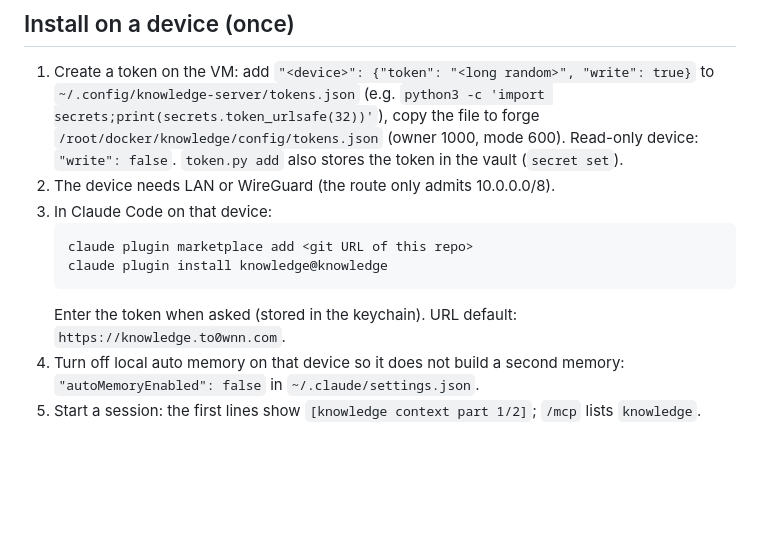
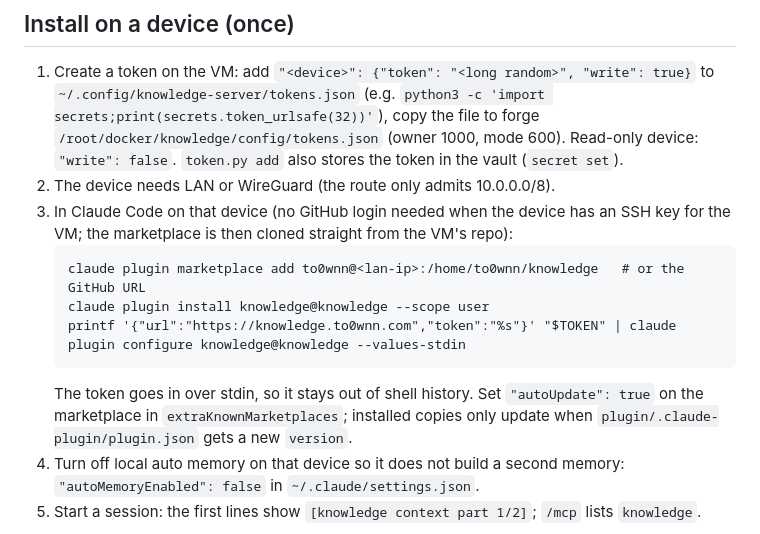
Before and after one commit to To0wnn/knowledge, a Markdown page: README.md, the part around the change. Rendered like a GitHub page; blank space fills up the shorter version.

Commit message:
README: install on a device without GitHub login
Clone the marketplace from the VM over SSH, set the token over stdin with
plugin configure, and note that updates need a plugin version bump.

Co-Authored-By: Claude Opus 5.5 <noreply@anthropic.com>
Claude-Session: https://claude.ai/code/session_01UbLwoFbzRp4W4N1G9xvhNh

````diff
--- a/README.md
+++ b/README.md
@@ -169,12 +169,15 @@ sees and edits them in the normal Bitwarden apps and the automation cannot see t
    copy the file to forge `/root/docker/knowledge/config/tokens.json` (owner 1000, mode 600). Read-only device:
    `"write": false`. `token.py add` also stores the token in the vault (`secret set`).
 2. The device needs LAN or WireGuard (the route only admits 10.0.0.0/8).
-3. In Claude Code on that device:
+3. In Claude Code on that device (no GitHub login needed when the device has an SSH key for the VM; the
+   marketplace is then cloned straight from the VM's repo):
    ```
-   claude plugin marketplace add <git URL of this repo>
-   claude plugin install knowledge@knowledge
+   claude plugin marketplace add to0wnn@<lan-ip>:/home/to0wnn/knowledge   # or the GitHub URL
+   claude plugin install knowledge@knowledge --scope user
+   printf '{"url":"https://knowledge.to0wnn.com","token":"%s"}' "$TOKEN" | claude plugin configure knowledge@knowledge --values-stdin
    ```
-   Enter the token when asked (stored in the keychain). URL default: `https://knowledge.to0wnn.com`.
+   The token goes in over stdin, so it stays out of shell history. Set `"autoUpdate": true` on the marketplace in
+   `extraKnownMarketplaces`; installed copies only update when `plugin/.claude-plugin/plugin.json` gets a new `version`.
 4. Turn off local auto memory on that device so it does not build a second memory:
    `"autoMemoryEnabled": false` in `~/.claude/settings.json`.
 5. Start a session: the first lines show `[knowledge context part 1/2]`; `/mcp` lists `knowledge`.
````
